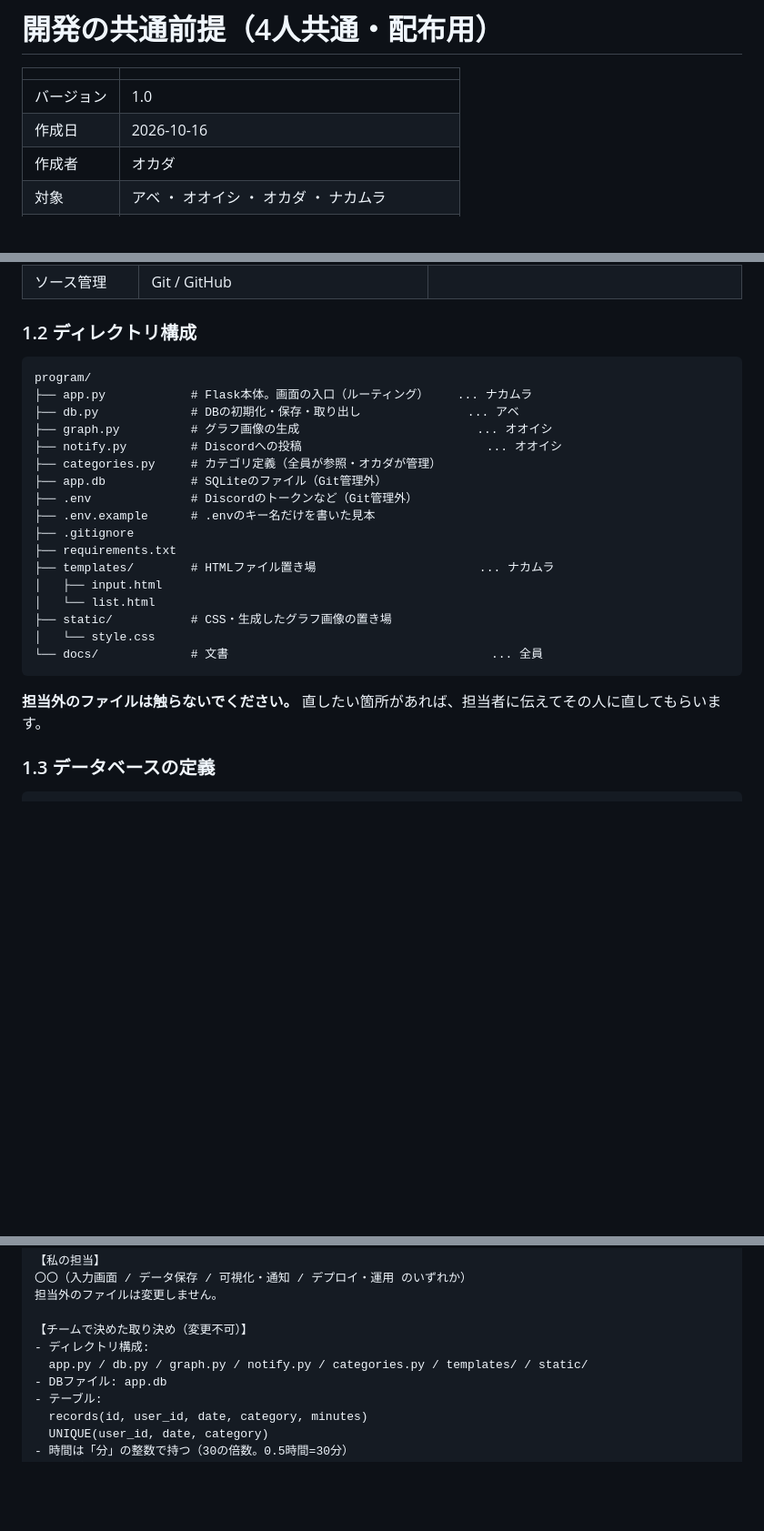
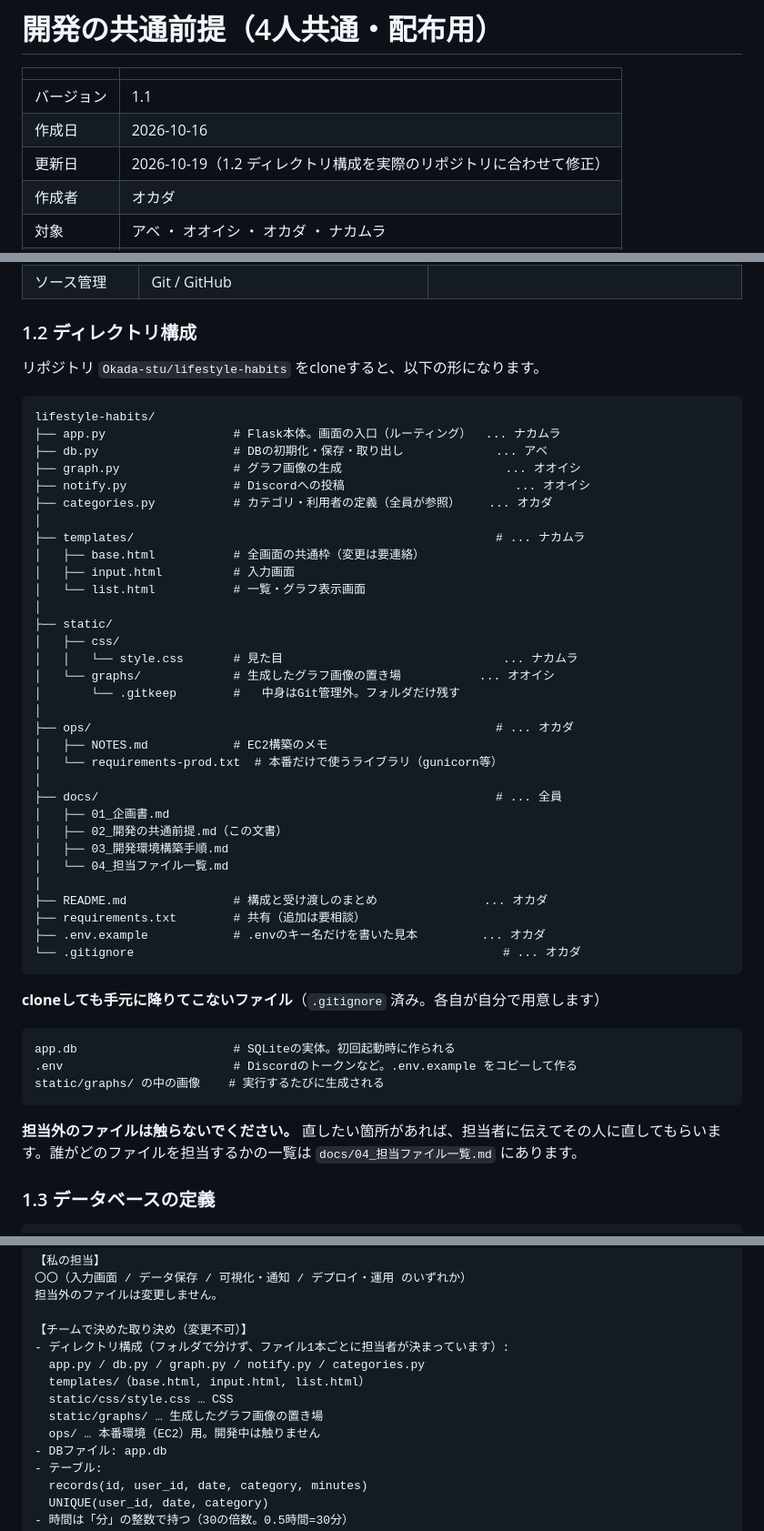
Before and after one commit to Okada-stu/lifestyle-habits, a Markdown page: docs/02_開発の共通前提.md, 3 parts joined by grey strips. Shown at 91% size. GitHub-like rendering; blank space fills up the shorter version.

Commit message:
ディレクトリ構成を実際のリポジトリに合わせて修正

````diff
--- a/docs/02_開発の共通前提.md
+++ b/docs/02_開発の共通前提.md
@@ -2,8 +2,9 @@
 
 |            |                                        |
 | ---------- | -------------------------------------- |
-| バージョン | 1.0                                    |
+| バージョン | 1.1                                    |
 | 作成日     | 2026-10-16                             |
+| 更新日     | 2026-10-19（1.2 ディレクトリ構成を実際のリポジトリに合わせて修正） |
 | 作成者     | オカダ                                 |
 | 対象        | アベ ・ オオイシ ・ オカダ ・ ナカムラ |
 | 関連文書   | `docs/01_企画書.md` / `docs/03_開発環境構築手順.md` |
@@ -37,27 +38,52 @@
 
 ### 1.2 ディレクトリ構成
 
+リポジトリ `Okada-stu/lifestyle-habits` をcloneすると、以下の形になります。
+
 ```
-program/
-├── app.py            # Flask本体。画面の入口（ルーティング）    ... ナカムラ
-├── db.py             # DBの初期化・保存・取り出し               ... アベ
-├── graph.py          # グラフ画像の生成                         ... オオイシ
-├── notify.py         # Discordへの投稿                          ... オオイシ
-├── categories.py     # カテゴリ定義（全員が参照・オカダが管理）
-├── app.db            # SQLiteのファイル（Git管理外）
-├── .env              # Discordのトークンなど（Git管理外）
-├── .env.example      # .envのキー名だけを書いた見本
-├── .gitignore
-├── requirements.txt
-├── templates/        # HTMLファイル置き場                       ... ナカムラ
-│   ├── input.html
-│   └── list.html
-├── static/           # CSS・生成したグラフ画像の置き場
-│   └── style.css
-└── docs/             # 文書                                     ... 全員
+lifestyle-habits/
+├── app.py                  # Flask本体。画面の入口（ルーティング）  ... ナカムラ
+├── db.py                   # DBの初期化・保存・取り出し             ... アベ
+├── graph.py                # グラフ画像の生成                       ... オオイシ
+├── notify.py               # Discordへの投稿                        ... オオイシ
+├── categories.py           # カテゴリ・利用者の定義（全員が参照）    ... オカダ
+│
+├── templates/                                                   # ... ナカムラ
+│   ├── base.html           # 全画面の共通枠（変更は要連絡）
+│   ├── input.html          # 入力画面
+│   └── list.html           # 一覧・グラフ表示画面
+│
+├── static/
+│   ├── css/
+│   │   └── style.css       # 見た目                               ... ナカムラ
+│   └── graphs/             # 生成したグラフ画像の置き場           ... オオイシ
+│       └── .gitkeep        #   中身はGit管理外。フォルダだけ残す
+│
+├── ops/                                                         # ... オカダ
+│   ├── NOTES.md            # EC2構築のメモ
+│   └── requirements-prod.txt  # 本番だけで使うライブラリ（gunicorn等）
+│
+├── docs/                                                        # ... 全員
+│   ├── 01_企画書.md
+│   ├── 02_開発の共通前提.md（この文書）
+│   ├── 03_開発環境構築手順.md
+│   └── 04_担当ファイル一覧.md
+│
+├── README.md               # 構成と受け渡しのまとめ               ... オカダ
+├── requirements.txt        # 共有（追加は要相談）
+├── .env.example            # .envのキー名だけを書いた見本         ... オカダ
+└── .gitignore                                                    # ... オカダ
 ```
 
-**担当外のファイルは触らないでください。** 直したい箇所があれば、担当者に伝えてその人に直してもらいます。
+**cloneしても手元に降りてこないファイル**（`.gitignore` 済み。各自が自分で用意します）
+
+```
+app.db                      # SQLiteの実体。初回起動時に作られる
+.env                        # Discordのトークンなど。.env.example をコピーして作る
+static/graphs/ の中の画像    # 実行するたびに生成される
+```
+
+**担当外のファイルは触らないでください。** 直したい箇所があれば、担当者に伝えてその人に直してもらいます。誰がどのファイルを担当するかの一覧は `docs/04_担当ファイル一覧.md` にあります。
 
 ### 1.3 データベースの定義
 
@@ -153,8 +179,12 @@ JavaScriptを使わない方針により、入力中に合計が画面上で自
 担当外のファイルは変更しません。
 
 【チームで決めた取り決め（変更不可）】
-- ディレクトリ構成:
-  app.py / db.py / graph.py / notify.py / categories.py / templates/ / static/
+- ディレクトリ構成（フォルダで分けず、ファイル1本ごとに担当者が決まっています）:
+  app.py / db.py / graph.py / notify.py / categories.py
+  templates/（base.html, input.html, list.html）
+  static/css/style.css … CSS
+  static/graphs/ … 生成したグラフ画像の置き場
+  ops/ … 本番環境（EC2）用。開発中は触りません
 - DBファイル: app.db
 - テーブル:
   records(id, user_id, date, category, minutes)
````
Also changed, not shown: other parts of docs/02_開発の共通前提.md (+1 -1 lines).
